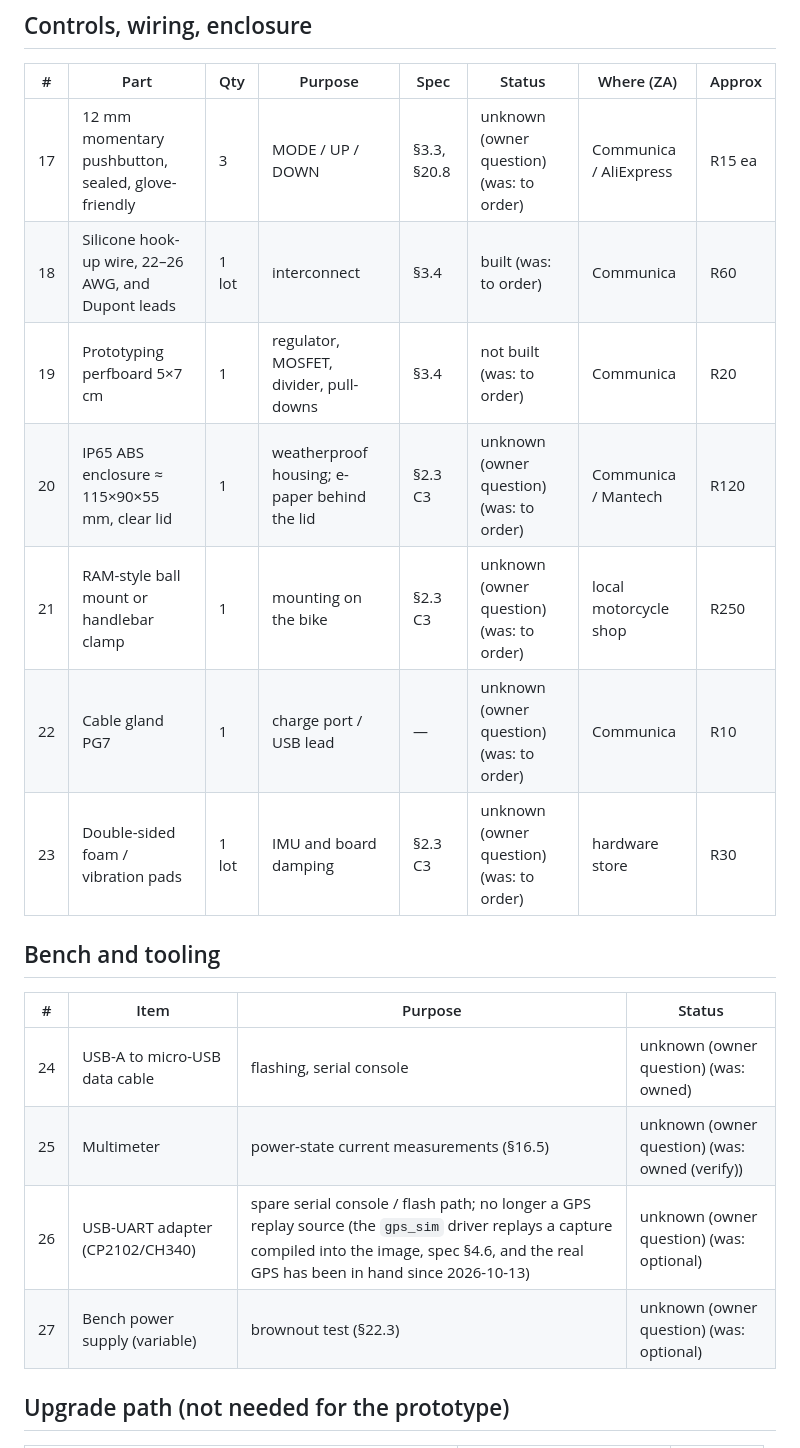
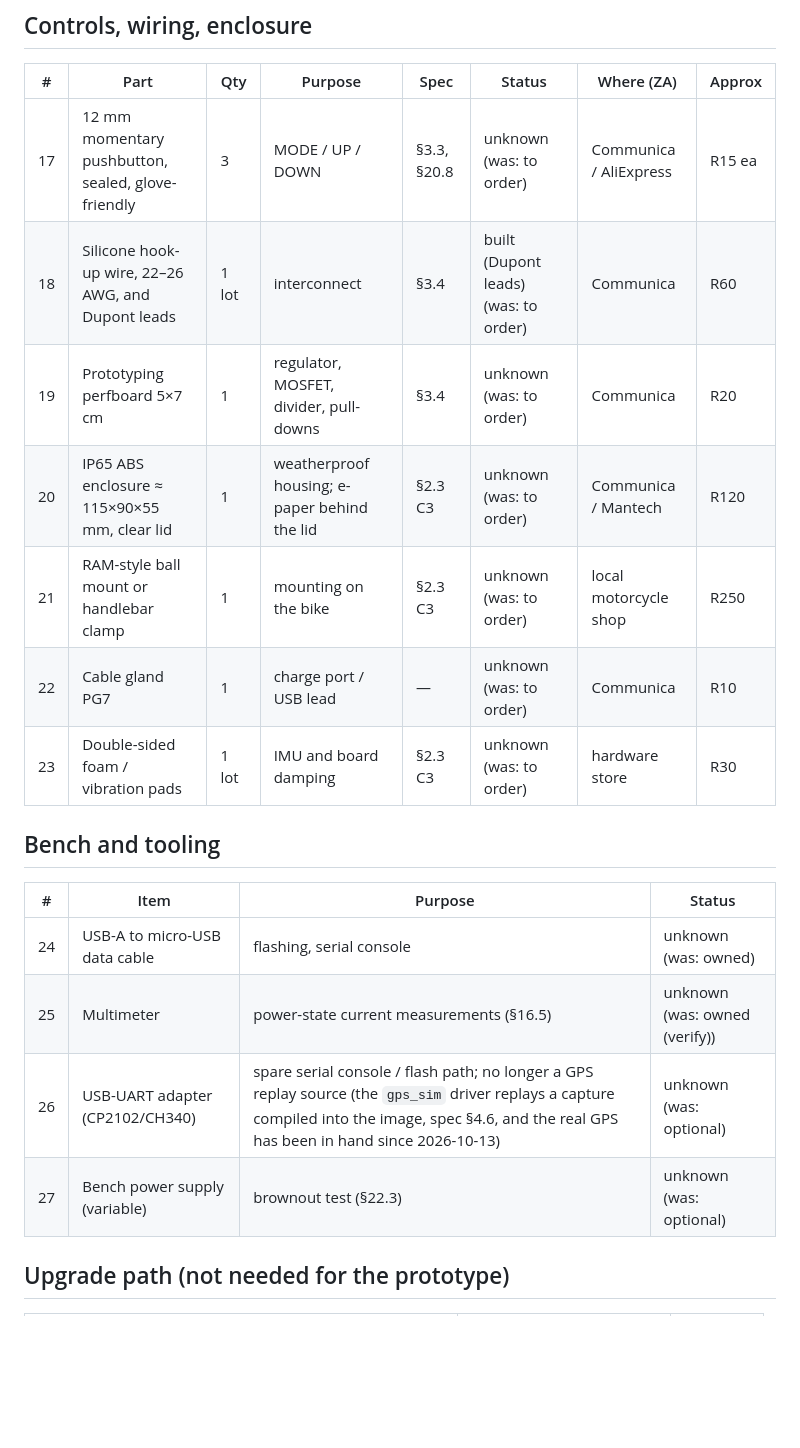
Before and after one commit to superbrobenji/lap-timer, a Markdown page: docs/hardware/bom.md, the part around one of its changes. Drawn GitHub-style; blank space fills up the shorter version.

Commit message:
docs(hardware): b1 Task 2 fix wave
Co-Authored-By: Claude Opus 5.5 <noreply@anthropic.com>

```diff
--- a/docs/hardware/bom.md
+++ b/docs/hardware/bom.md
@@ -44,22 +44,22 @@ New lines from the Plan 5.6 physical-interface design (`docs/superpowers/specs/2
 
 | # | Part | Qty | Purpose | Spec | Status | Where (ZA) | Approx |
 |---|------|-----|---------|------|--------|-----------|--------|
-| 17 | 12 mm momentary pushbutton, sealed, glove-friendly | 3 | MODE / UP / DOWN | §3.3, §20.8 | unknown (owner question) (was: to order) | Communica / AliExpress | R15 ea |
-| 18 | Silicone hook-up wire, 22–26 AWG, and Dupont leads | 1 lot | interconnect | §3.4 | built (was: to order) | Communica | R60 |
-| 19 | Prototyping perfboard 5×7 cm | 1 | regulator, MOSFET, divider, pull-downs | §3.4 | not built (was: to order) | Communica | R20 |
-| 20 | IP65 ABS enclosure ≈ 115×90×55 mm, clear lid | 1 | weatherproof housing; e-paper behind the lid | §2.3 C3 | unknown (owner question) (was: to order) | Communica / Mantech | R120 |
-| 21 | RAM-style ball mount or handlebar clamp | 1 | mounting on the bike | §2.3 C3 | unknown (owner question) (was: to order) | local motorcycle shop | R250 |
-| 22 | Cable gland PG7 | 1 | charge port / USB lead | — | unknown (owner question) (was: to order) | Communica | R10 |
-| 23 | Double-sided foam / vibration pads | 1 lot | IMU and board damping | §2.3 C3 | unknown (owner question) (was: to order) | hardware store | R30 |
+| 17 | 12 mm momentary pushbutton, sealed, glove-friendly | 3 | MODE / UP / DOWN | §3.3, §20.8 | unknown (was: to order) | Communica / AliExpress | R15 ea |
+| 18 | Silicone hook-up wire, 22–26 AWG, and Dupont leads | 1 lot | interconnect | §3.4 | built (Dupont leads) (was: to order) | Communica | R60 |
+| 19 | Prototyping perfboard 5×7 cm | 1 | regulator, MOSFET, divider, pull-downs | §3.4 | unknown (was: to order) | Communica | R20 |
+| 20 | IP65 ABS enclosure ≈ 115×90×55 mm, clear lid | 1 | weatherproof housing; e-paper behind the lid | §2.3 C3 | unknown (was: to order) | Communica / Mantech | R120 |
+| 21 | RAM-style ball mount or handlebar clamp | 1 | mounting on the bike | §2.3 C3 | unknown (was: to order) | local motorcycle shop | R250 |
+| 22 | Cable gland PG7 | 1 | charge port / USB lead | — | unknown (was: to order) | Communica | R10 |
+| 23 | Double-sided foam / vibration pads | 1 lot | IMU and board damping | §2.3 C3 | unknown (was: to order) | hardware store | R30 |
 
 ## Bench and tooling
 
 | # | Item | Purpose | Status |
 |---|------|---------|--------|
-| 24 | USB-A to micro-USB data cable | flashing, serial console | unknown (owner question) (was: owned) |
-| 25 | Multimeter | power-state current measurements (§16.5) | unknown (owner question) (was: owned (verify)) |
-| 26 | USB-UART adapter (CP2102/CH340) | spare serial console / flash path; no longer a GPS replay source (the `gps_sim` driver replays a capture compiled into the image, spec §4.6, and the real GPS has been in hand since 2026-10-13) | unknown (owner question) (was: optional) |
-| 27 | Bench power supply (variable) | brownout test (§22.3) | unknown (owner question) (was: optional) |
+| 24 | USB-A to micro-USB data cable | flashing, serial console | unknown (was: owned) |
+| 25 | Multimeter | power-state current measurements (§16.5) | unknown (was: owned (verify)) |
+| 26 | USB-UART adapter (CP2102/CH340) | spare serial console / flash path; no longer a GPS replay source (the `gps_sim` driver replays a capture compiled into the image, spec §4.6, and the real GPS has been in hand since 2026-10-13) | unknown (was: optional) |
+| 27 | Bench power supply (variable) | brownout test (§22.3) | unknown (was: optional) |
 
 ## Upgrade path (not needed for the prototype)
 
```
Also changed, not shown: other parts of docs/hardware/bom.md (+27 -27 lines), docs/hardware/wiring.md (+4 -4 lines).
